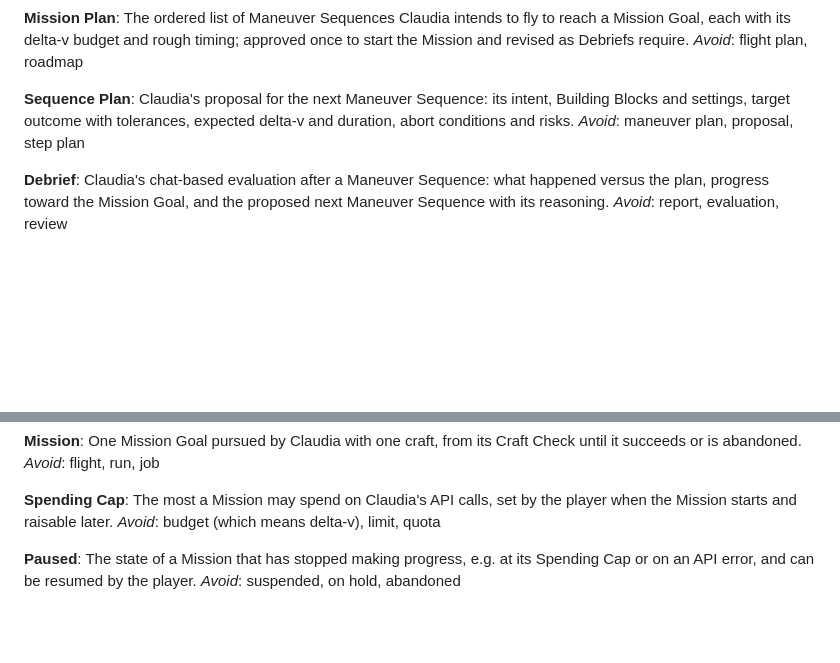
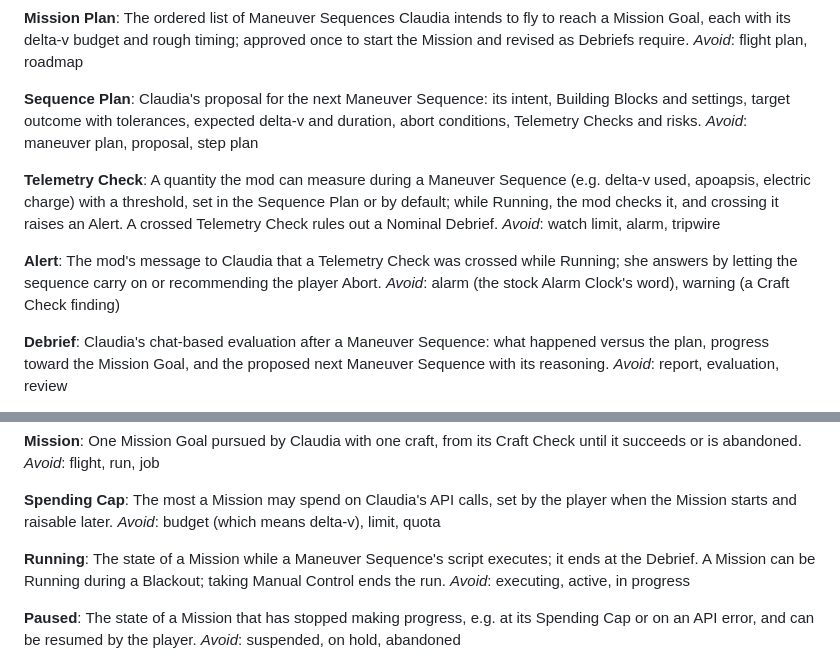
Before and after one commit to arathianevasion/claudia-kermin, a Markdown page: GLOSSARY.md, 2 parts joined by grey strips. GitHub-like rendering; blank space fills up the shorter version.

Commit message:
Add Running, Telemetry Check and Alert to glossary
Co-Authored-By: Claude Opus 5.5 <noreply@anthropic.com>

```diff
--- a/GLOSSARY.md
+++ b/GLOSSARY.md
@@ -49,8 +49,16 @@ The ordered list of Maneuver Sequences Claudia intends to fly to reach a Mission
 _Avoid_: flight plan, roadmap
 
 **Sequence Plan**:
-Claudia's proposal for the next Maneuver Sequence: its intent, Building Blocks and settings, target outcome with tolerances, expected delta-v and duration, abort conditions and risks.
+Claudia's proposal for the next Maneuver Sequence: its intent, Building Blocks and settings, target outcome with tolerances, expected delta-v and duration, abort conditions, Telemetry Checks and risks.
 _Avoid_: maneuver plan, proposal, step plan
+
+**Telemetry Check**:
+A quantity the mod can measure during a Maneuver Sequence (e.g. delta-v used, apoapsis, electric charge) with a threshold, set in the Sequence Plan or by default; while Running, the mod checks it, and crossing it raises an Alert. A crossed Telemetry Check rules out a Nominal Debrief.
+_Avoid_: watch limit, alarm, tripwire
+
+**Alert**:
+The mod's message to Claudia that a Telemetry Check was crossed while Running; she answers by letting the sequence carry on or recommending the player Abort.
+_Avoid_: alarm (the stock Alarm Clock's word), warning (a Craft Check finding)
 
 **Debrief**:
 Claudia's chat-based evaluation after a Maneuver Sequence: what happened versus the plan, progress toward the Mission Goal, and the proposed next Maneuver Sequence with its reasoning.
@@ -77,6 +85,10 @@ _Avoid_: flight, run, job
 **Spending Cap**:
 The most a Mission may spend on Claudia's API calls, set by the player when the Mission starts and raisable later.
 _Avoid_: budget (which means delta-v), limit, quota
+
+**Running**:
+The state of a Mission while a Maneuver Sequence's script executes; it ends at the Debrief. A Mission can be Running during a Blackout; taking Manual Control ends the run.
+_Avoid_: executing, active, in progress
 
 **Paused**:
 The state of a Mission that has stopped making progress, e.g. at its Spending Cap or on an API error, and can be resumed by the player.
```
